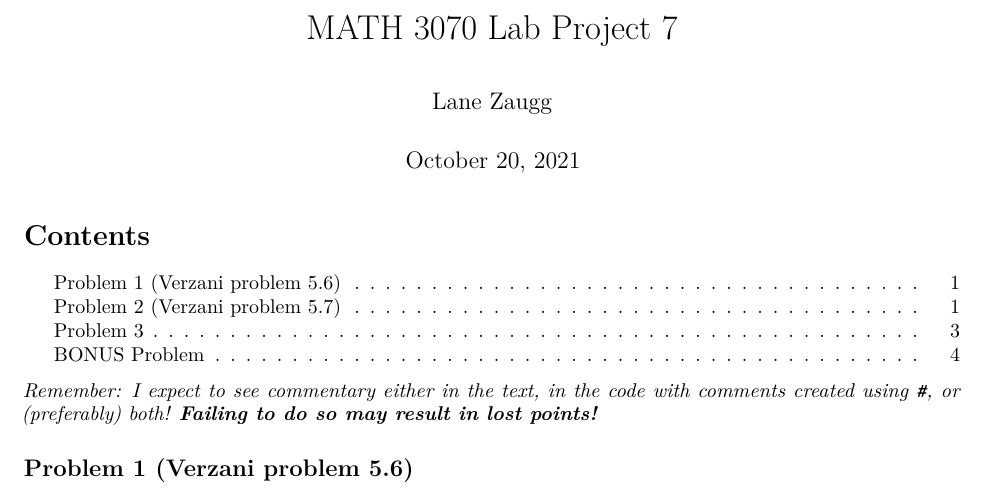
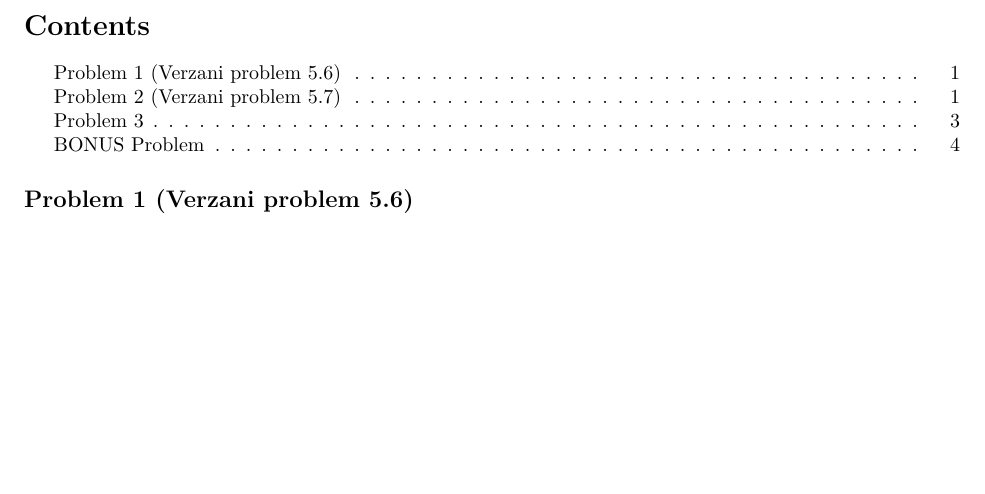
Before and after one commit to 1anza/StatisticsRStudio, an R Markdown document (Averages.Rmd): part of page 1 of 4, cut at the place of the change, the shorter picture padded with empty space. Rendered offline with R 4.5, knitr and Pandoc, then LaTeX, with nearby package versions; some code elsewhere in the file could not run offline.

Commit message:
Update Averages.Rmd

```diff
--- a/Averages.Rmd
+++ b/Averages.Rmd
@@ -1,6 +1,4 @@
 ---
-title: "MATH 3070 Lab Project 7"
-author: "Lane Zaugg"
 date: "October 20, 2021"
 output:
   pdf_document:
@@ -9,7 +7,6 @@
     toc: yes
 ---
 
-*Remember: I expect to see commentary either in the text, in the code with comments created using `#`, or (preferably) both! **Failing to do so may result in lost points!***
 
 ## Problem 1 (Verzani problem 5.6)
 *For the `batting` (**UsingR**) data set, make parallel boxplots of the batting average (`H/AB`) for each team. Which team had the greatest median average? (Use **lattice** functions for this problem.)*
```
